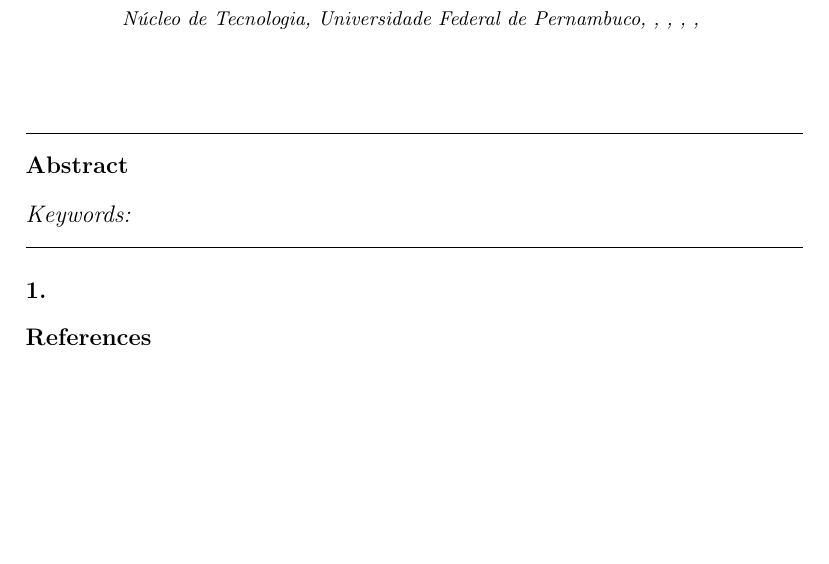
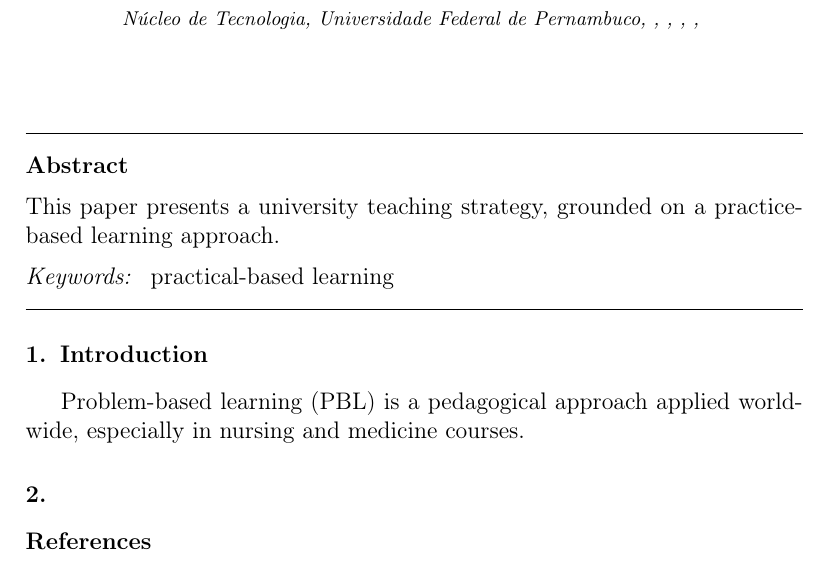
Before and after one commit to tbfraga/paper-practice-shows-the-way, a LaTeX paper (paper/(2022)Fraga.tex): part of page 3 of 3, cut so that both start at the same text, the shorter picture padded with empty space. Compiled offline with pdfLaTeX.

Commit message:
updating files

```diff
--- a/paper/(2022)Fraga.tex
+++ b/paper/(2022)Fraga.tex
@@ -104,7 +104,7 @@
             country={}}
 
 \begin{abstract}
-%% Text of abstract
+This paper presents a university teaching strategy, grounded on a practice-based learning approach.
 
 \end{abstract}
 
@@ -123,6 +123,7 @@
 
 \begin{keyword}
 %% keywords here, in the form: keyword \sep keyword
+practical-based learning
 
 %% PACS codes here, in the form: \PACS code \sep code
 
@@ -136,6 +137,12 @@
 %% \linenumbers
 
 %% main text
+
+\section{Introduction}
+\label{}
+
+Problem-based learning (PBL) is a pedagogical approach applied worldwide, especially in nursing and medicine courses.
+
 \section{}
 \label{}
 
```
Also changed, not shown: library/(2014)  Scott.pdf (added), library/(2018) Tsybulsky & Muchnik-Rozanov.pdf (added), paper/(2022)Fraga.pdf.
